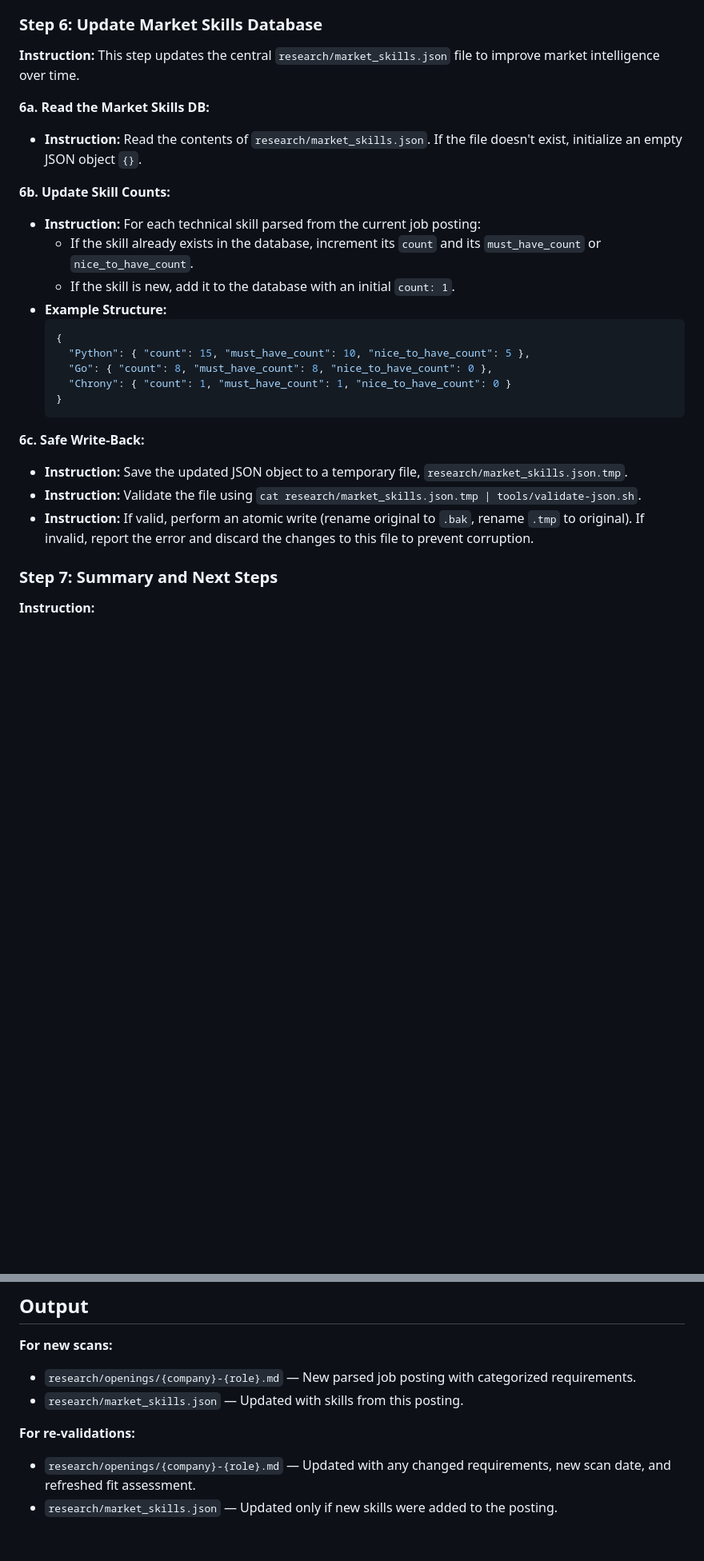
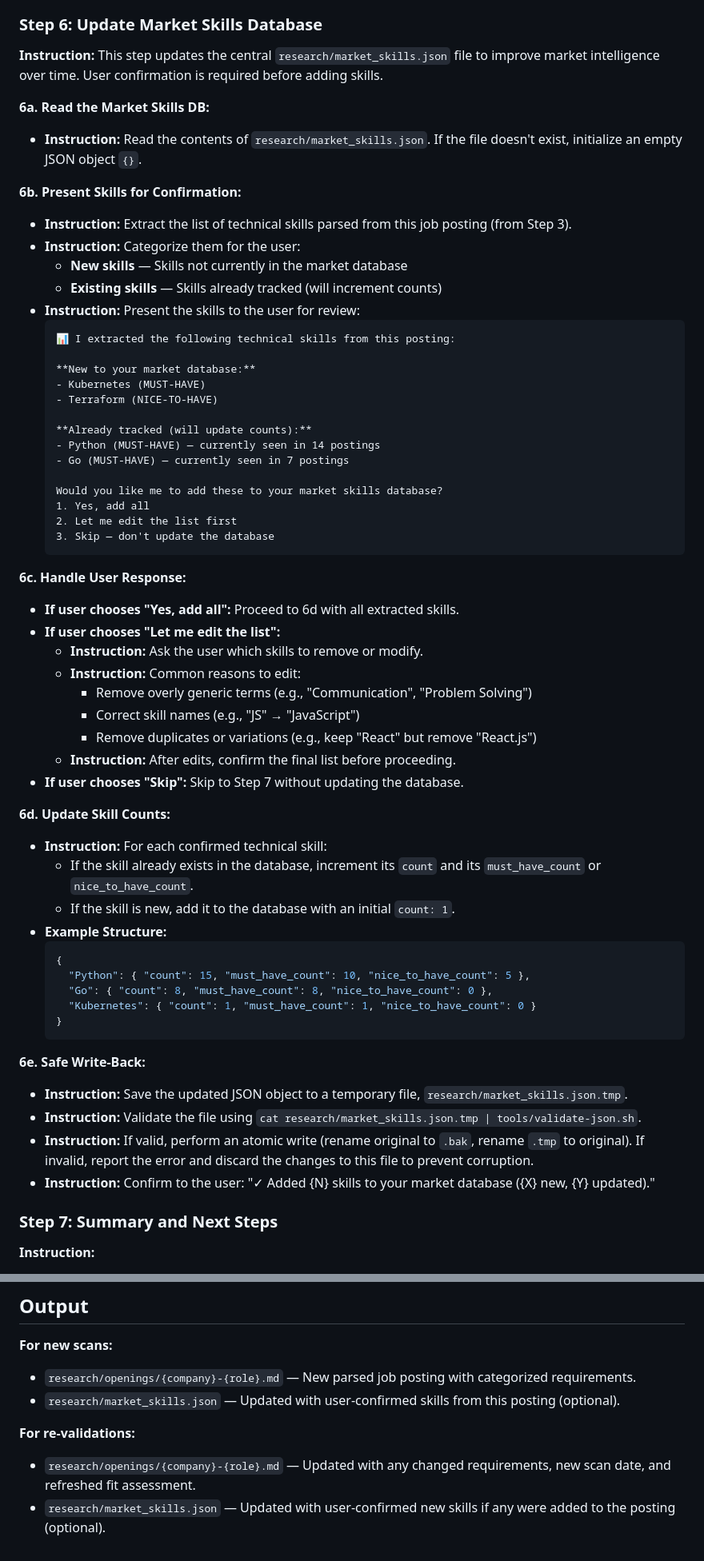
Before and after one commit to shindo107/job-coach-and-scout, a Markdown page: workflows/job-scan/workflow.md, 2 parts joined by grey strips. Shown at 80% size. Rendered like a GitHub page; blank space fills up the shorter version.

Commit message:
added user confirmation to job-scan market skills db entry

````diff
--- a/workflows/job-scan/workflow.md
+++ b/workflows/job-scan/workflow.md
@@ -207,13 +207,47 @@ Would you like to:
 
 ### Step 6: Update Market Skills Database
 
-**Instruction:** This step updates the central `research/market_skills.json` file to improve market intelligence over time.
+**Instruction:** This step updates the central `research/market_skills.json` file to improve market intelligence over time. User confirmation is required before adding skills.
 
 **6a. Read the Market Skills DB:**
 - **Instruction:** Read the contents of `research/market_skills.json`. If the file doesn't exist, initialize an empty JSON object `{}`.
 
-**6b. Update Skill Counts:**
-- **Instruction:** For each technical skill parsed from the current job posting:
+**6b. Present Skills for Confirmation:**
+- **Instruction:** Extract the list of technical skills parsed from this job posting (from Step 3).
+- **Instruction:** Categorize them for the user:
+  - **New skills** — Skills not currently in the market database
+  - **Existing skills** — Skills already tracked (will increment counts)
+- **Instruction:** Present the skills to the user for review:
+  ```
+  📊 I extracted the following technical skills from this posting:
+
+  **New to your market database:**
+  - Kubernetes (MUST-HAVE)
+  - Terraform (NICE-TO-HAVE)
+
+  **Already tracked (will update counts):**
+  - Python (MUST-HAVE) — currently seen in 14 postings
+  - Go (MUST-HAVE) — currently seen in 7 postings
+
+  Would you like me to add these to your market skills database?
+  1. Yes, add all
+  2. Let me edit the list first
+  3. Skip — don't update the database
+  ```
+
+**6c. Handle User Response:**
+- **If user chooses "Yes, add all":** Proceed to 6d with all extracted skills.
+- **If user chooses "Let me edit the list":**
+  - **Instruction:** Ask the user which skills to remove or modify.
+  - **Instruction:** Common reasons to edit:
+    - Remove overly generic terms (e.g., "Communication", "Problem Solving")
+    - Correct skill names (e.g., "JS" → "JavaScript")
+    - Remove duplicates or variations (e.g., keep "React" but remove "React.js")
+  - **Instruction:** After edits, confirm the final list before proceeding.
+- **If user chooses "Skip":** Skip to Step 7 without updating the database.
+
+**6d. Update Skill Counts:**
+- **Instruction:** For each confirmed technical skill:
     - If the skill already exists in the database, increment its `count` and its `must_have_count` or `nice_to_have_count`.
     - If the skill is new, add it to the database with an initial `count: 1`.
 - **Example Structure:**
@@ -221,14 +255,15 @@ Would you like to:
     {
       "Python": { "count": 15, "must_have_count": 10, "nice_to_have_count": 5 },
       "Go": { "count": 8, "must_have_count": 8, "nice_to_have_count": 0 },
-      "Chrony": { "count": 1, "must_have_count": 1, "nice_to_have_count": 0 }
+      "Kubernetes": { "count": 1, "must_have_count": 1, "nice_to_have_count": 0 }
     }
     ```
 
-**6c. Safe Write-Back:**
+**6e. Safe Write-Back:**
 - **Instruction:** Save the updated JSON object to a temporary file, `research/market_skills.json.tmp`.
 - **Instruction:** Validate the file using `cat research/market_skills.json.tmp | tools/validate-json.sh`.
 - **Instruction:** If valid, perform an atomic write (rename original to `.bak`, rename `.tmp` to original). If invalid, report the error and discard the changes to this file to prevent corruption.
+- **Instruction:** Confirm to the user: "✓ Added {N} skills to your market database ({X} new, {Y} updated)."
 
 ### Step 7: Summary and Next Steps
 
@@ -245,8 +280,8 @@ Would you like to:
 
 **For new scans:**
 - `research/openings/{company}-{role}.md` — New parsed job posting with categorized requirements.
-- `research/market_skills.json` — Updated with skills from this posting.
+- `research/market_skills.json` — Updated with user-confirmed skills from this posting (optional).
 
 **For re-validations:**
 - `research/openings/{company}-{role}.md` — Updated with any changed requirements, new scan date, and refreshed fit assessment.
-- `research/market_skills.json` — Updated only if new skills were added to the posting.
+- `research/market_skills.json` — Updated with user-confirmed new skills if any were added to the posting (optional).
````
